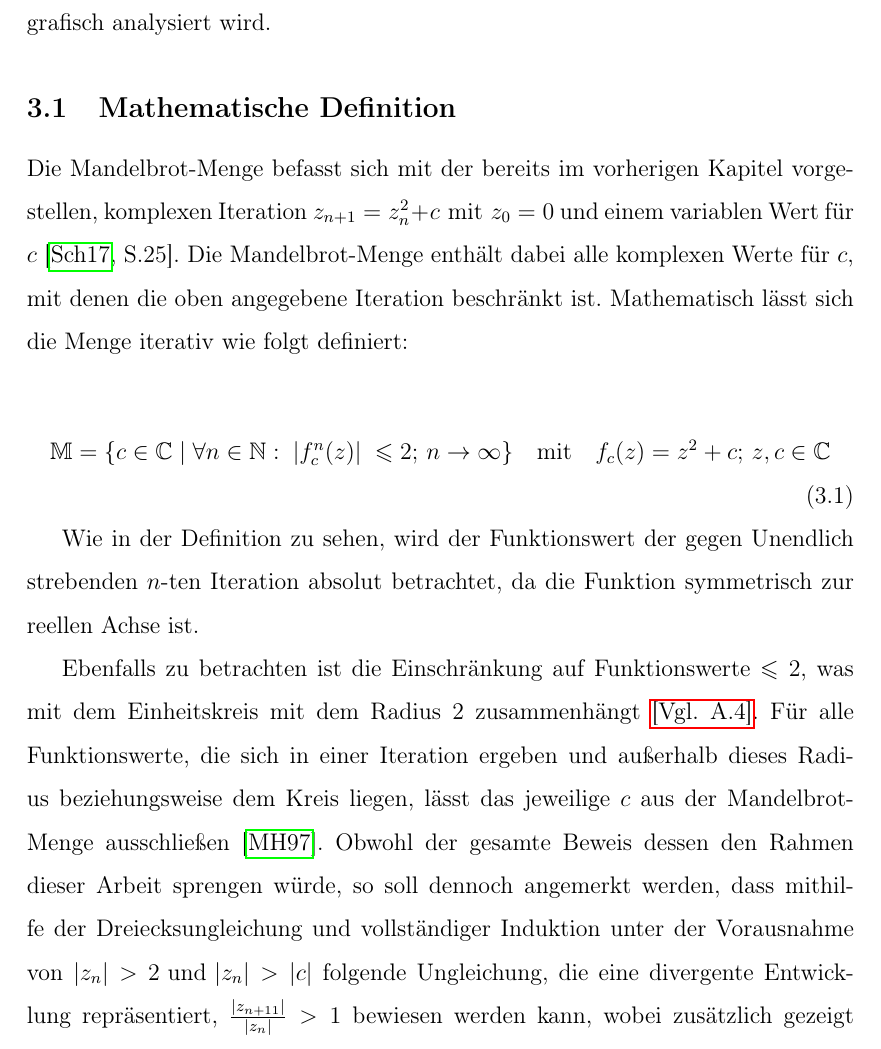
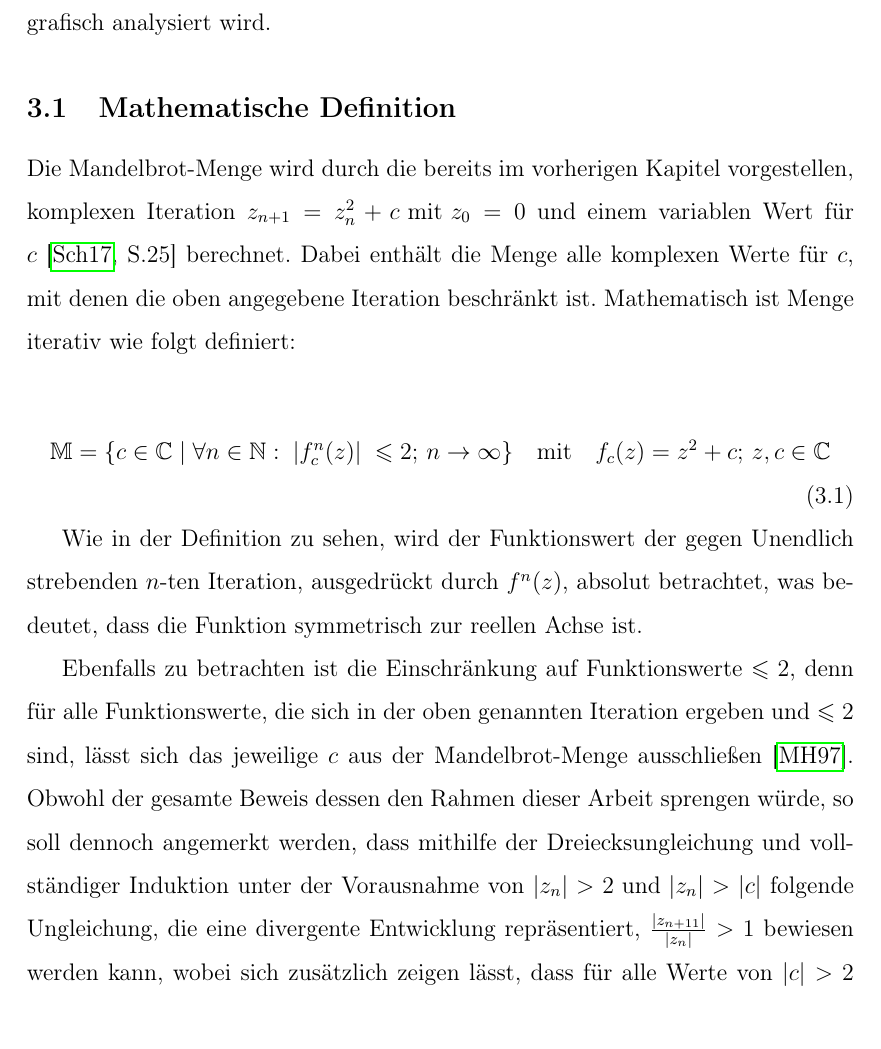
Before and after one commit to cderszteler/facharbeit, a LaTeX document (src/main.tex, which reads src/sections/theoreticalFoundation/definition.tex): part of page 8 of 13, cut so that both start at the same text. Compiled offline with pdfLaTeX.

Commit message:
Improve mathematical definition

```diff
--- a/src/sections/theoreticalFoundation/definition.tex
+++ b/src/sections/theoreticalFoundation/definition.tex
@@ -1,11 +1,11 @@
 \subsection{Mathematische Definition}\label{subsec:mathematical-definition}
 
-Die Mandelbrot-Menge befasst sich mit der bereits im vorherigen Kapitel vorgestellen,
+Die Mandelbrot-Menge wird durch die bereits im vorherigen Kapitel vorgestellen,
 komplexen Iteration \(z_{n+1} = z_n^2 + c \text{ mit } z_0 = 0\) und einem variablen
-Wert für \(c\)~\cite*[S.25]{schuh_fraktale_2017}.
-Die Mandelbrot-Menge enthält dabei alle komplexen Werte für $c$, mit denen die
+Wert für \(c\)~\cite*[S.25]{schuh_fraktale_2017} berechnet.
+Dabei enthält die Menge alle komplexen Werte für $c$, mit denen die
 oben angegebene Iteration beschränkt ist.
-Mathematisch lässt sich die Menge iterativ wie folgt definiert:
+Mathematisch ist Menge iterativ wie folgt definiert:
 
 \begin{equation}\label{eq:mathematical-definition}
   \mathbb{M} = \{c \in \mathbb{C} \; |\;  \forall n \in \mathbb{N}:\; |f_c^n(z)|\; \leqslant 2;\, n \to \infty\}
@@ -16,19 +16,17 @@ Mathematisch lässt sich die Menge iterativ wie folgt definiert:
 \end{equation}
 
 Wie in der Definition zu sehen, wird der Funktionswert der
-gegen Unendlich strebenden $n$-ten Iteration absolut betrachtet, da die
-Funktion symmetrisch zur reellen Achse ist.
+gegen Unendlich strebenden $n$-ten Iteration, ausgedrückt durch $f^n(z)$,
+absolut betrachtet, was bedeutet, dass die Funktion symmetrisch zur reellen Achse ist.
 
-Ebenfalls zu betrachten ist die Einschränkung auf Funktionswerte $\leqslant 2$,
-was mit dem Einheitskreis mit dem Radius 2 zusammenhängt
-\hyperref[app:4]{[Vgl. A.4]}.
-Für alle Funktionswerte, die sich in einer Iteration ergeben und außerhalb dieses Radius
-beziehungsweise dem Kreis liegen, lässt das jeweilige $c$ aus der Mandelbrot-Menge
+Ebenfalls zu betrachten ist die Einschränkung auf Funktionswerte $\leqslant 2$, denn
+für alle Funktionswerte, die sich in der oben genannten Iteration ergeben
+und $\leqslant 2$ sind, lässt sich das jeweilige $c$ aus der Mandelbrot-Menge
 ausschließen~\cite{munafo_escape_1997}.
 Obwohl der gesamte Beweis dessen den Rahmen dieser Arbeit sprengen würde,
 so soll dennoch angemerkt werden, dass mithilfe der Dreiecksungleichung und
 vollständiger Induktion unter der Vorausnahme von $|z_n| > 2 \text{ und } |z_n| > |c|$
 folgende Ungleichung, die eine divergente Entwicklung repräsentiert,
-$\frac{|z_{n+11}|}{|z_n|} > 1$ bewiesen werden kann, wobei zusätzlich gezeigt
-werden kann, dass für alle Werte von $|c| > 2$ nach spätestens 2 Iterationen gilt:
+$\frac{|z_{n+11}|}{|z_n|} > 1$ bewiesen werden kann, wobei sich zusätzlich zeigen
+lässt, dass für alle Werte von $|c| > 2$ nach spätestens 2 Iterationen gilt:
 $z_{n=2} = |c^2 + c| \geqslant |c|^2 - |c| > 2$.
```
Also changed, not shown: src/sections/theoreticalFoundation/definition.tex (2 more changed lines).
